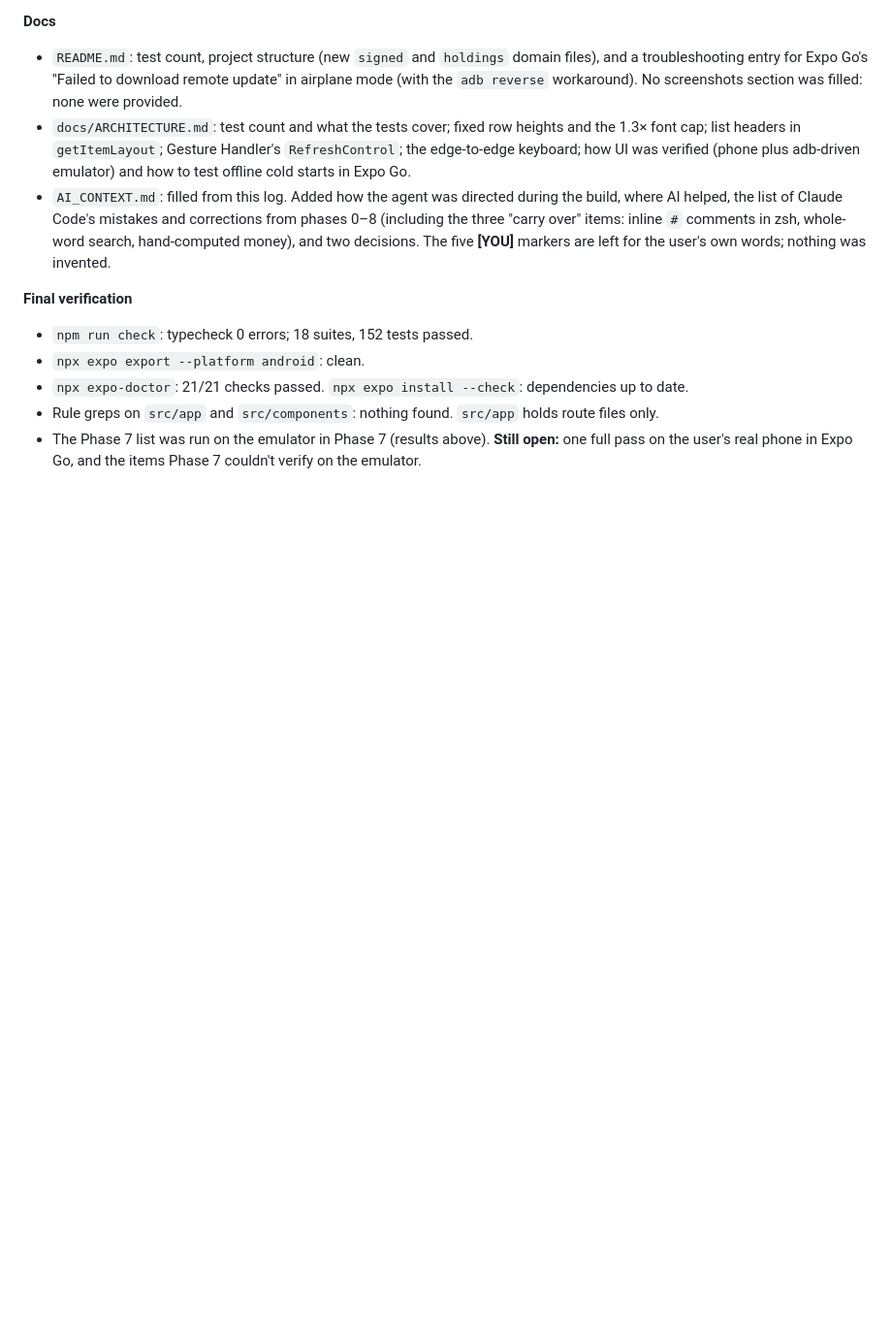
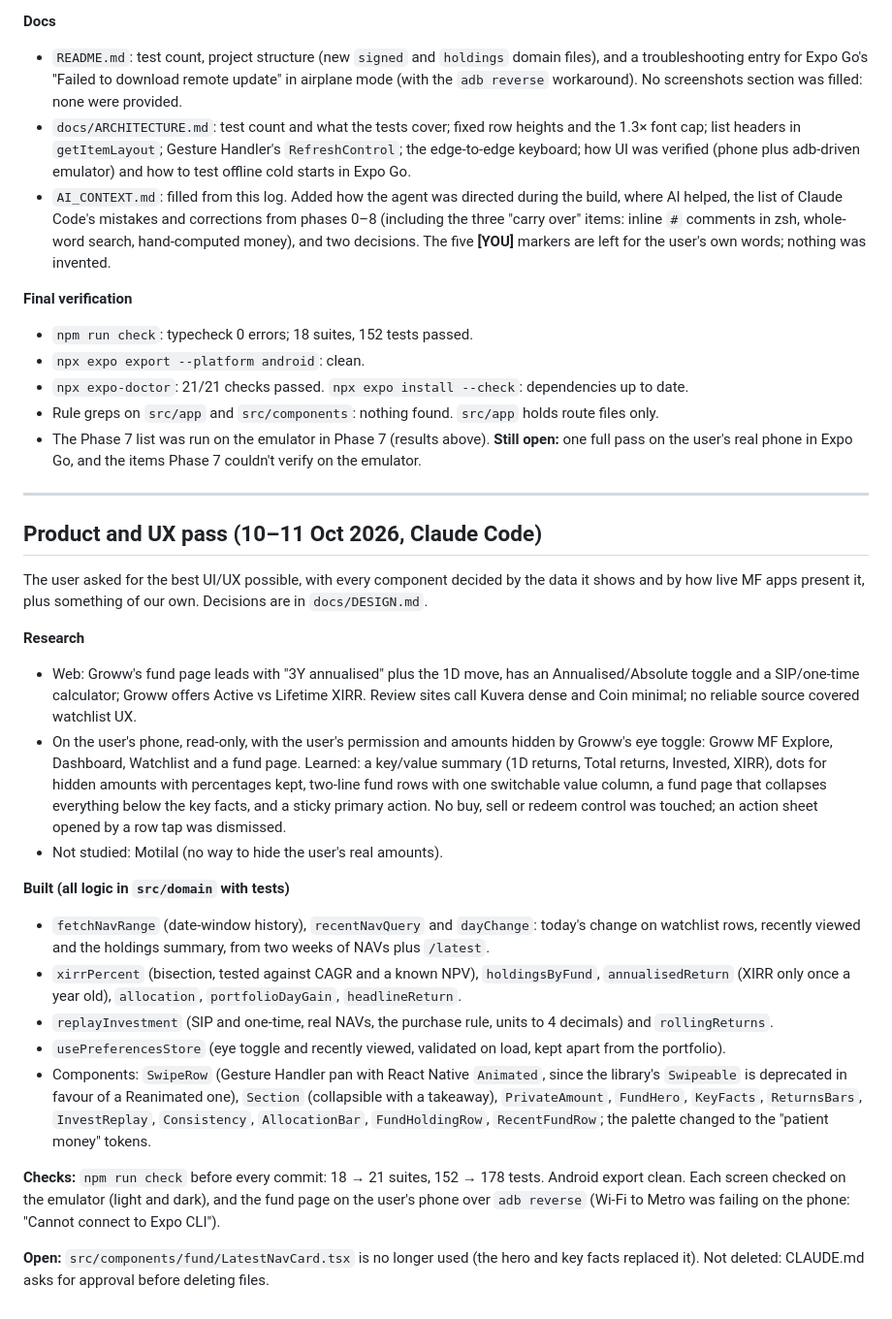
Before and after one commit to Saurabh-7973/mutual-fund-explorer, a Markdown page: docs/BUILD_LOG.md, the part around the change. Shown at 97% size. Rendered like a GitHub page; blank space fills up the shorter version.

```diff
--- a/docs/BUILD_LOG.md
+++ b/docs/BUILD_LOG.md
@@ -272,3 +272,25 @@ Every item was driven on the Android emulator (Expo Go, SDK 57) with adb: deep l
 - `npx expo-doctor`: 21/21 checks passed. `npx expo install --check`: dependencies up to date.
 - Rule greps on `src/app` and `src/components`: nothing found. `src/app` holds route files only.
 - The Phase 7 list was run on the emulator in Phase 7 (results above). **Still open:** one full pass on the user's real phone in Expo Go, and the items Phase 7 couldn't verify on the emulator.
+
+---
+
+## Product and UX pass (10–11 Oct 2026, Claude Code)
+
+The user asked for the best UI/UX possible, with every component decided by the data it shows and by how live MF apps present it, plus something of our own. Decisions are in `docs/DESIGN.md`.
+
+**Research**
+- Web: Groww's fund page leads with "3Y annualised" plus the 1D move, has an Annualised/Absolute toggle and a SIP/one-time calculator; Groww offers Active vs Lifetime XIRR. Review sites call Kuvera dense and Coin minimal; no reliable source covered watchlist UX.
+- On the user's phone, read-only, with the user's permission and amounts hidden by Groww's eye toggle: Groww MF Explore, Dashboard, Watchlist and a fund page. Learned: a key/value summary (1D returns, Total returns, Invested, XIRR), dots for hidden amounts with percentages kept, two-line fund rows with one switchable value column, a fund page that collapses everything below the key facts, and a sticky primary action. No buy, sell or redeem control was touched; an action sheet opened by a row tap was dismissed.
+- Not studied: Motilal (no way to hide the user's real amounts).
+
+**Built (all logic in `src/domain` with tests)**
+- `fetchNavRange` (date-window history), `recentNavQuery` and `dayChange`: today's change on watchlist rows, recently viewed and the holdings summary, from two weeks of NAVs plus `/latest`.
+- `xirrPercent` (bisection, tested against CAGR and a known NPV), `holdingsByFund`, `annualisedReturn` (XIRR only once a year old), `allocation`, `portfolioDayGain`, `headlineReturn`.
+- `replayInvestment` (SIP and one-time, real NAVs, the purchase rule, units to 4 decimals) and `rollingReturns`.
+- `usePreferencesStore` (eye toggle and recently viewed, validated on load, kept apart from the portfolio).
+- Components: `SwipeRow` (Gesture Handler pan with React Native `Animated`, since the library's `Swipeable` is deprecated in favour of a Reanimated one), `Section` (collapsible with a takeaway), `PrivateAmount`, `FundHero`, `KeyFacts`, `ReturnsBars`, `InvestReplay`, `Consistency`, `AllocationBar`, `FundHoldingRow`, `RecentFundRow`; the palette changed to the "patient money" tokens.
+
+**Checks:** `npm run check` before every commit: 18 → 21 suites, 152 → 178 tests. Android export clean. Each screen checked on the emulator (light and dark), and the fund page on the user's phone over `adb reverse` (Wi-Fi to Metro was failing on the phone: "Cannot connect to Expo CLI").
+
+**Open:** `src/components/fund/LatestNavCard.tsx` is no longer used (the hero and key facts replaced it). Not deleted: CLAUDE.md asks for approval before deleting files.
```
Also changed, not shown: README.md (+6 -4 lines), docs/DESIGN.md (added, +37 -0 lines).
